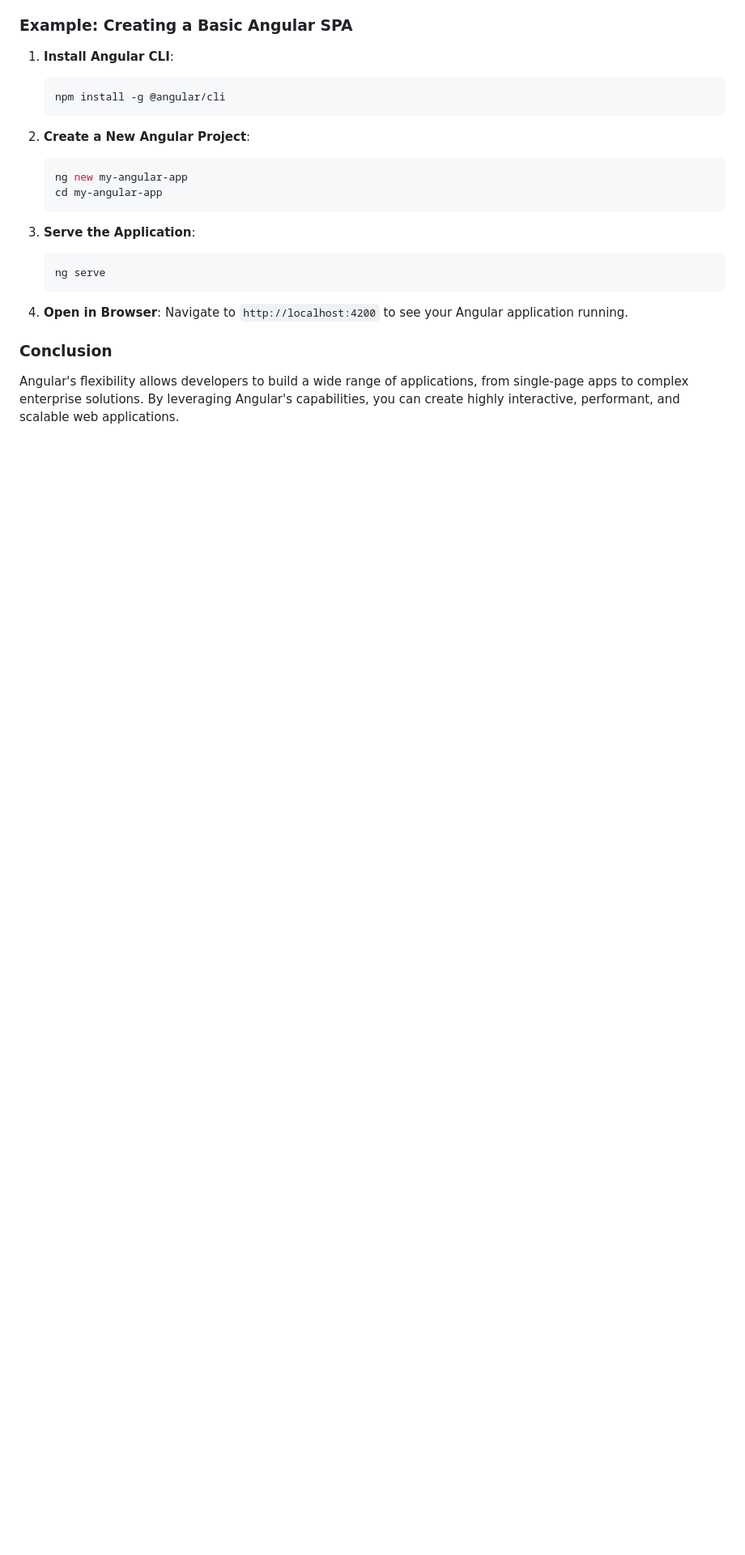
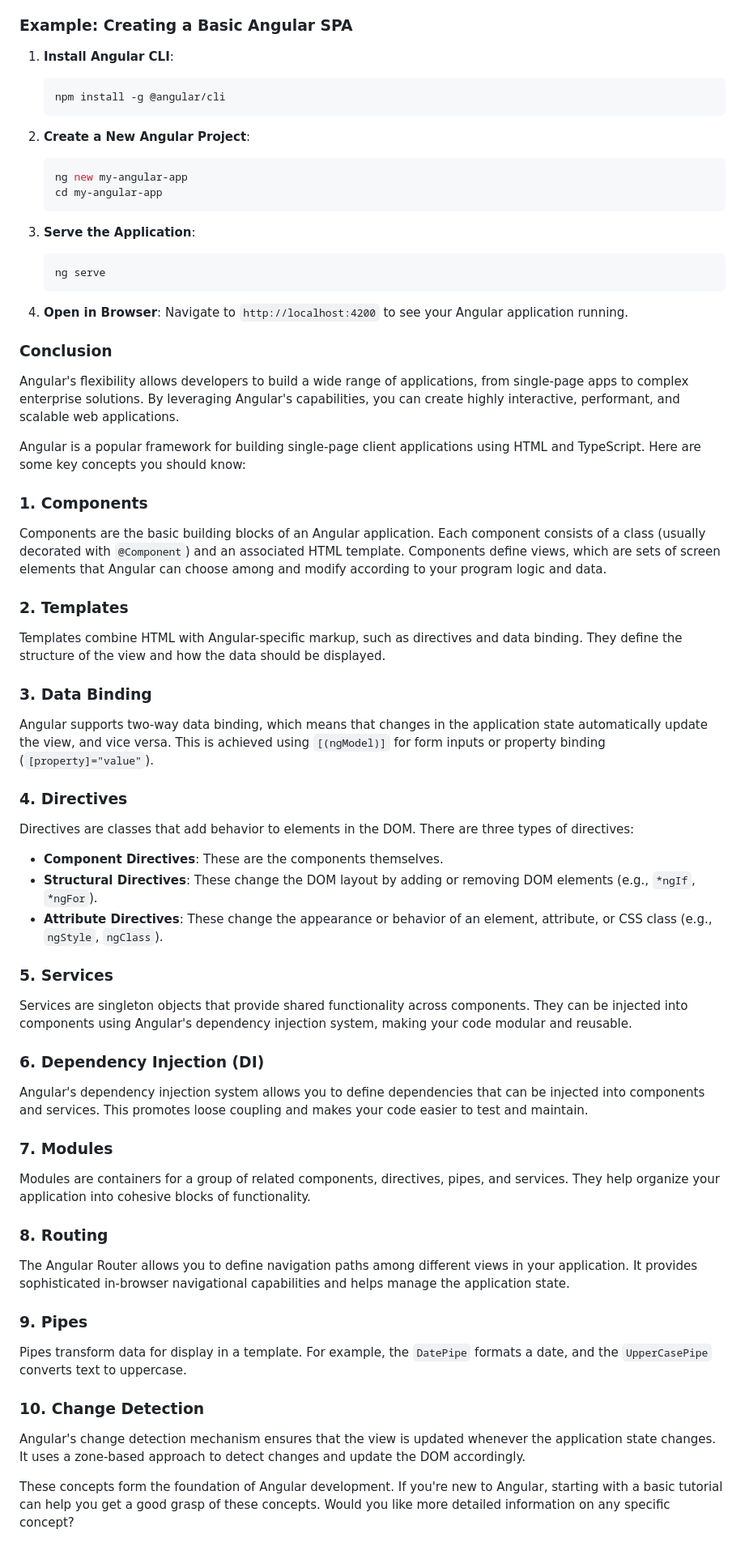
Before and after one commit to utpal-maiti/utpal-maiti, a Markdown page: InterviewQuestionsAnswers/ANGUALR/readme.md, the part around the change. Shown at 81% size. Rendered like a GitHub page; blank space fills up the shorter version.

Commit message:
Angular is a popular framewor

```diff
--- a/InterviewQuestionsAnswers/ANGUALR/readme.md
+++ b/InterviewQuestionsAnswers/ANGUALR/readme.md
@@ -141,3 +141,40 @@ Angular is a powerful framework for building a variety of web applications, each
 ### Conclusion
 
 Angular's flexibility allows developers to build a wide range of applications, from single-page apps to complex enterprise solutions. By leveraging Angular's capabilities, you can create highly interactive, performant, and scalable web applications.
+
+Angular is a popular framework for building single-page client applications using HTML and TypeScript. Here are some key concepts you should know:
+
+### 1. **Components**
+Components are the basic building blocks of an Angular application. Each component consists of a class (usually decorated with `@Component`) and an associated HTML template. Components define views, which are sets of screen elements that Angular can choose among and modify according to your program logic and data.
+
+### 2. **Templates**
+Templates combine HTML with Angular-specific markup, such as directives and data binding. They define the structure of the view and how the data should be displayed.
+
+### 3. **Data Binding**
+Angular supports two-way data binding, which means that changes in the application state automatically update the view, and vice versa. This is achieved using `[(ngModel)]` for form inputs or property binding (`[property]="value"`).
+
+### 4. **Directives**
+Directives are classes that add behavior to elements in the DOM. There are three types of directives:
+- **Component Directives**: These are the components themselves.
+- **Structural Directives**: These change the DOM layout by adding or removing DOM elements (e.g., `*ngIf`, `*ngFor`).
+- **Attribute Directives**: These change the appearance or behavior of an element, attribute, or CSS class (e.g., `ngStyle`, `ngClass`).
+
+### 5. **Services**
+Services are singleton objects that provide shared functionality across components. They can be injected into components using Angular's dependency injection system, making your code modular and reusable.
+
+### 6. **Dependency Injection (DI)**
+Angular's dependency injection system allows you to define dependencies that can be injected into components and services. This promotes loose coupling and makes your code easier to test and maintain.
+
+### 7. **Modules**
+Modules are containers for a group of related components, directives, pipes, and services. They help organize your application into cohesive blocks of functionality.
+
+### 8. **Routing**
+The Angular Router allows you to define navigation paths among different views in your application. It provides sophisticated in-browser navigational capabilities and helps manage the application state.
+
+### 9. **Pipes**
+Pipes transform data for display in a template. For example, the `DatePipe` formats a date, and the `UpperCasePipe` converts text to uppercase.
+
+### 10. **Change Detection**
+Angular's change detection mechanism ensures that the view is updated whenever the application state changes. It uses a zone-based approach to detect changes and update the DOM accordingly.
+
+These concepts form the foundation of Angular development. If you're new to Angular, starting with a basic tutorial can help you get a good grasp of these concepts. Would you like more detailed information on any specific concept?
```
